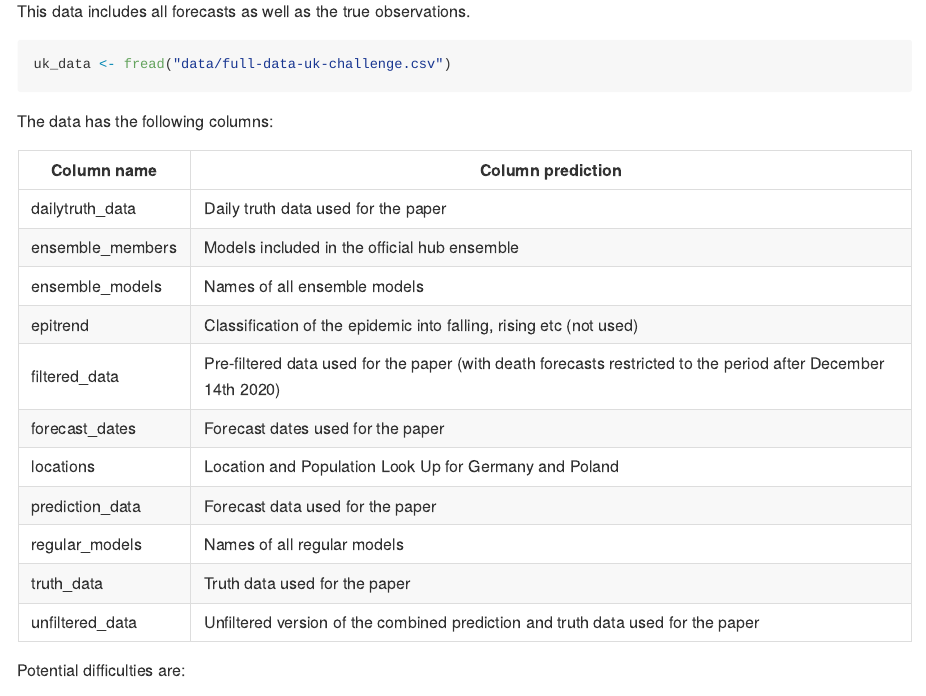
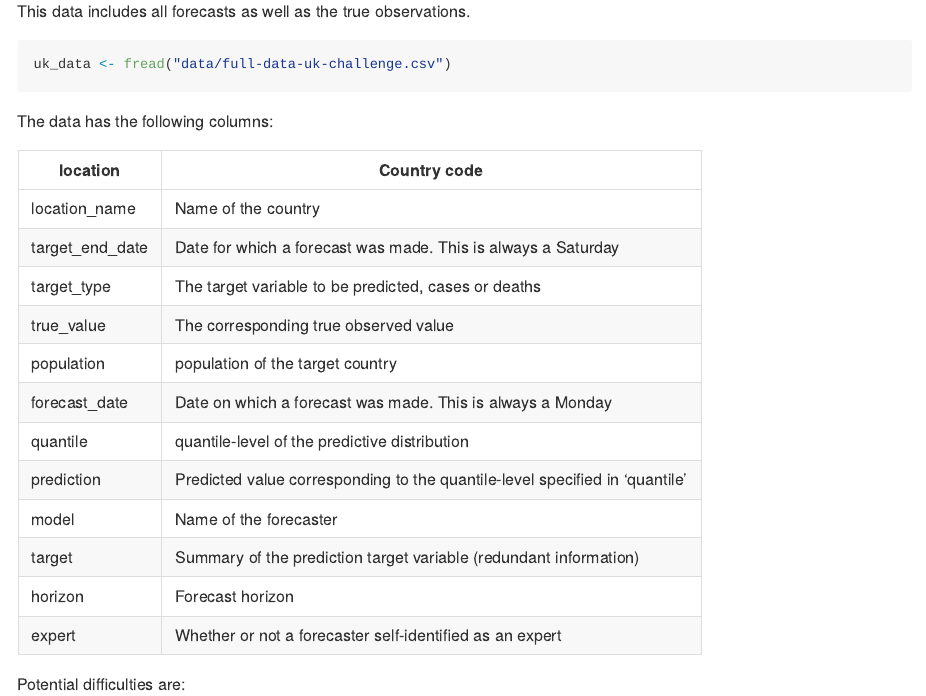
Before and after one commit to nikosbosse/post-processing-forecasts, an R Markdown document (Readme.Rmd): the page in a window 1100 px wide, from 1720 px down. Rendered offline with R 4.5, knitr and Pandoc, with nearby package versions.

Commit message:
update table with column descriptions

```diff
--- a/Readme.Rmd
+++ b/Readme.Rmd
@@ -49,19 +49,20 @@ uk_data <- fread("data/full-data-uk-challenge.csv")
 
 The data has the following columns:
 
-| Column name        | Column prediction                                                                        |
-|--------------------|---------------------------------------------------------------------------------------------------------------|
-| dailytruth_data    | Daily truth data used for the paper                                                                           |
-| ensemble_members   | Models included in the official hub ensemble                                                                  |
-| ensemble_models    | Names of all ensemble models                                                                                  |
-| epitrend           | Classification of the epidemic into falling, rising etc (not used)                                            |
-| filtered_data      | Pre-filtered data used for the paper (with death forecasts restricted to the period after December 14th 2020) |
-| forecast_dates     | Forecast dates used for the paper                                                                             |
-| locations          | Location and Population Look Up for Germany and Poland                                                        |
-| prediction_data    | Forecast data used for the paper                                                                              |
-| regular_models     | Names of all regular models                                                                                   |
-| truth_data         | Truth data used for the paper                                                                                 |
-| unfiltered_data    | Unfiltered version of the combined prediction and truth data used for the paper                               |
+| location        | Country code                                                                |
+|-----------------|-----------------------------------------------------------------------------|
+| location_name   | Name of the country                                                         |
+| target_end_date | Date for which a forecast was made. This is always a Saturday               |
+| target_type     | The target variable to be predicted, cases or deaths                        |
+| true_value      | The corresponding true observed value                                       |
+| population      | population of the target country                                            |
+| forecast_date   | Date on which a forecast was made. This is always a Monday                  |
+| quantile        | quantile-level of the predictive distribution                               |
+| prediction      | Predicted value corresponding to the quantile-level specified in 'quantile' |
+| model           | Name of the forecaster                                                      |
+| target          | Summary of the prediction target variable (redundant information)           |
+| horizon         | Forecast horizon                                                            |
+| expert          | Whether or not a forecaster self-identified as an expert                    |
 
 Potential difficulties are:
 
```
